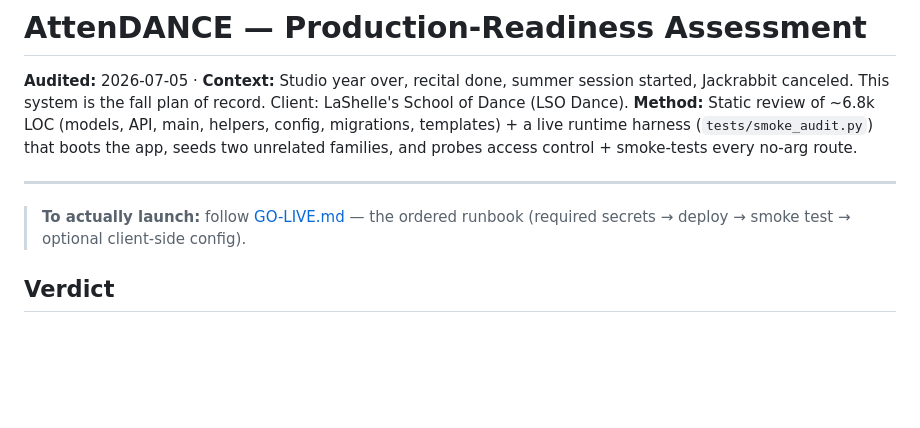
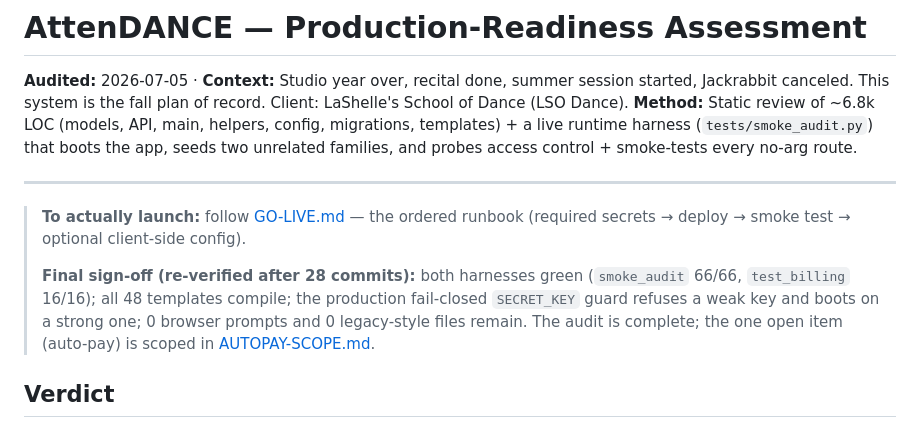
Before and after one commit to thomasphillips3/attenddance-rfid-system, a Markdown page: .claude/qa-audit/ASSESSMENT.md, the part around the change. Rendered like a GitHub page; blank space fills up the shorter version.

Commit message:
docs(audit): final sign-off — re-verified green after 28 commits
Comprehensive final check holds: smoke 66/66, billing 16/16, all 48 templates
compile, the production fail-closed SECRET_KEY guard refuses a weak key and
boots on a strong one, 0 browser prompts and 0 legacy-style files remain. The
QA audit is complete; the one open item (auto-pay) is scoped for a decision.

Co-Authored-By: Claude Fable 5 <noreply@anthropic.com>

```diff
--- a/.claude/qa-audit/ASSESSMENT.md
+++ b/.claude/qa-audit/ASSESSMENT.md
@@ -6,6 +6,8 @@
 ---
 
 > **To actually launch:** follow [GO-LIVE.md](GO-LIVE.md) — the ordered runbook (required secrets → deploy → smoke test → optional client-side config).
+>
+> **Final sign-off (re-verified after 28 commits):** both harnesses green (`smoke_audit` 66/66, `test_billing` 16/16); all 48 templates compile; the production fail-closed `SECRET_KEY` guard refuses a weak key and boots on a strong one; 0 browser prompts and 0 legacy-style files remain. The audit is complete; the one open item (auto-pay) is scoped in [AUTOPAY-SCOPE.md](AUTOPAY-SCOPE.md).
 
 ## Verdict
 
```
